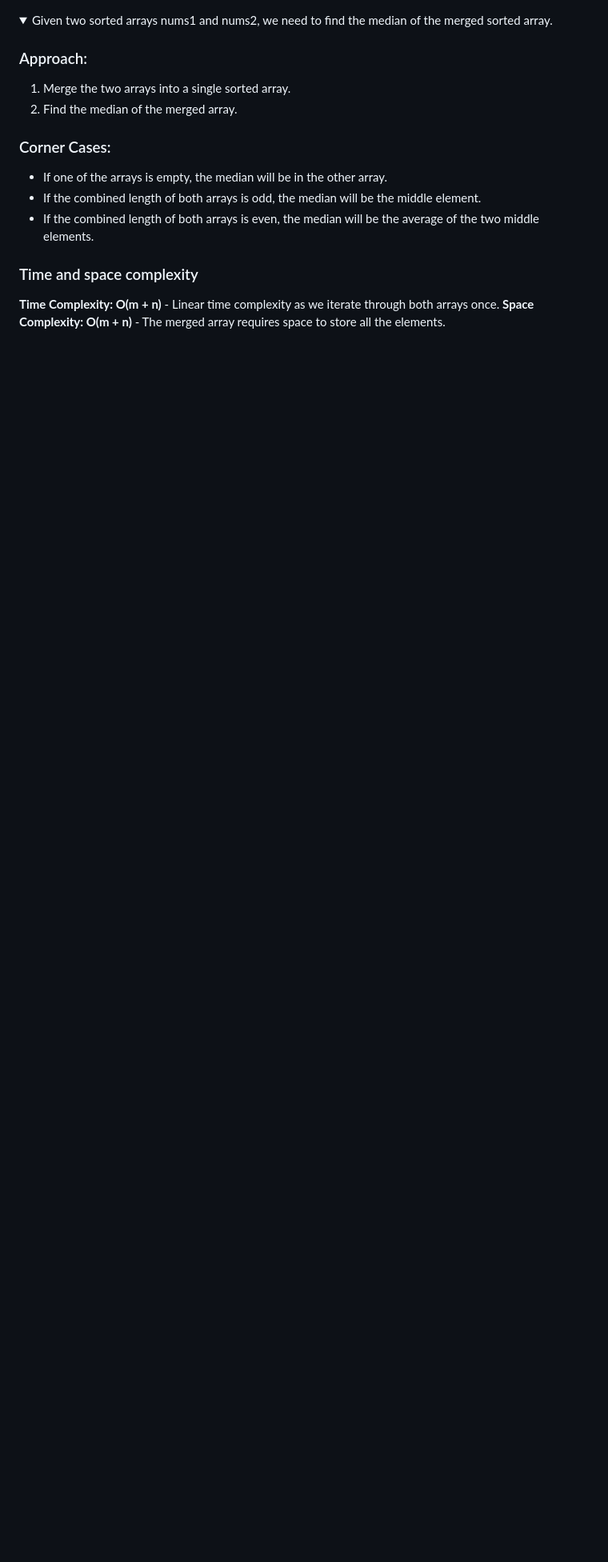
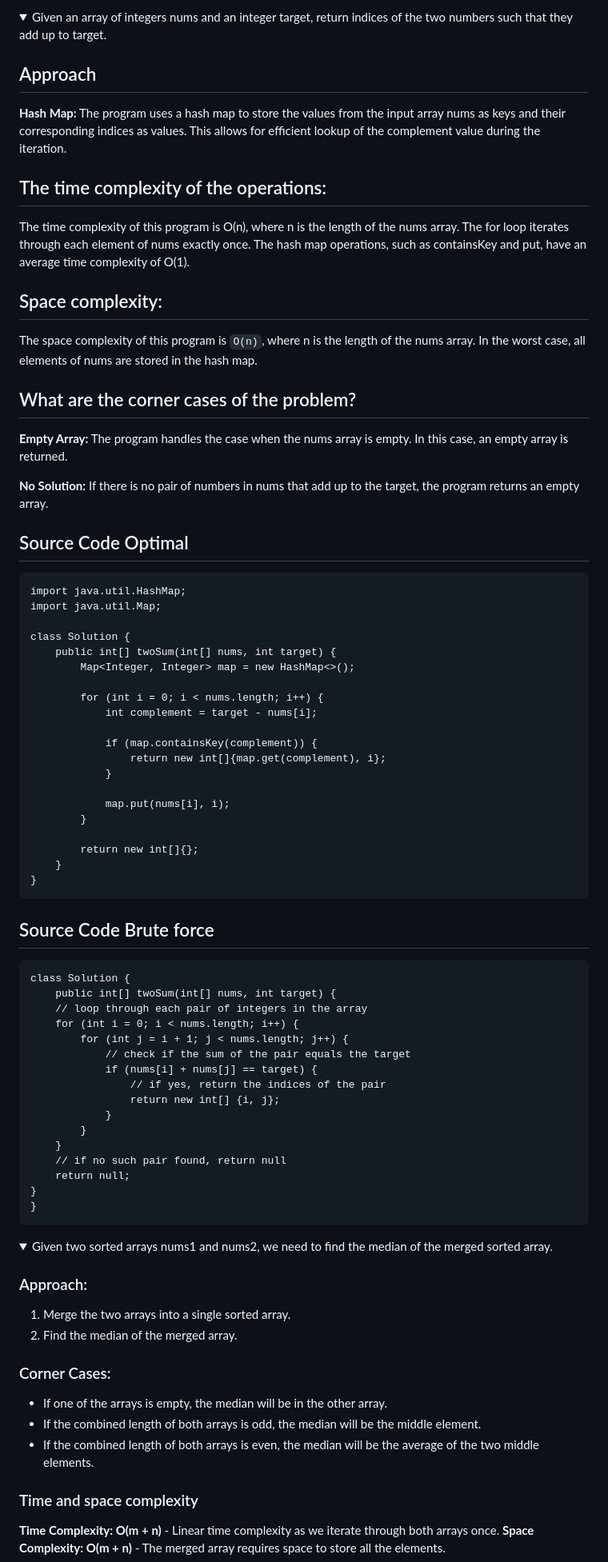
Before and after one commit to hassanshahzadaheer/Code-DSA, a Markdown page: Arrays/readme.md, the part around the change. Shown: that part at 80% size. GitHub-like rendering; folded sections open; blank space fills up the shorter version.

````diff
--- a/Arrays/readme.md
+++ b/Arrays/readme.md
@@ -1,3 +1,65 @@
+<details>
+<summary>Given an array of integers nums and an integer target, return indices of the two numbers such that they add up to target.</summary>
+
+ ## Approach
+
+**Hash Map:** The program uses a hash map to store the values from the input array nums as keys and their corresponding indices as values. This allows for efficient lookup of the complement value during the iteration.
+
+## The time complexity of the operations:
+The time complexity of this program is O(n), where n is the length of the nums array. The for loop iterates through each element of nums exactly once. The hash map operations, such as containsKey and put, have an average time complexity of O(1).
+## Space complexity:
+The space complexity of this program is `O(n)`, where n is the length of the nums array. In the worst case, all elements of nums are stored in the hash map.
+## What are the corner cases of the problem?
+
+**Empty Array:** The program handles the case when the nums array is empty. In this case, an empty array is returned.
+
+**No Solution:** If there is no pair of numbers in nums that add up to the target, the program returns an empty array.
+## Source Code Optimal
+
+```
+import java.util.HashMap;
+import java.util.Map;
+
+class Solution {
+    public int[] twoSum(int[] nums, int target) {
+        Map<Integer, Integer> map = new HashMap<>();
+
+        for (int i = 0; i < nums.length; i++) {
+            int complement = target - nums[i];
+
+            if (map.containsKey(complement)) {
+                return new int[]{map.get(complement), i};
+            }
+
+            map.put(nums[i], i);
+        }
+
+        return new int[]{};
+    }
+}
+```
+## Source Code Brute force
+
+```
+class Solution {
+    public int[] twoSum(int[] nums, int target) {
+    // loop through each pair of integers in the array
+    for (int i = 0; i < nums.length; i++) {
+        for (int j = i + 1; j < nums.length; j++) {
+            // check if the sum of the pair equals the target
+            if (nums[i] + nums[j] == target) {
+                // if yes, return the indices of the pair
+                return new int[] {i, j};
+            }
+        }
+    }
+    // if no such pair found, return null
+    return null;
+}
+}
+```
+
+ </details>
 <details>
 <summary>Given two sorted arrays nums1 and nums2, we need to find the median of the merged sorted array.</summary>
 
````
